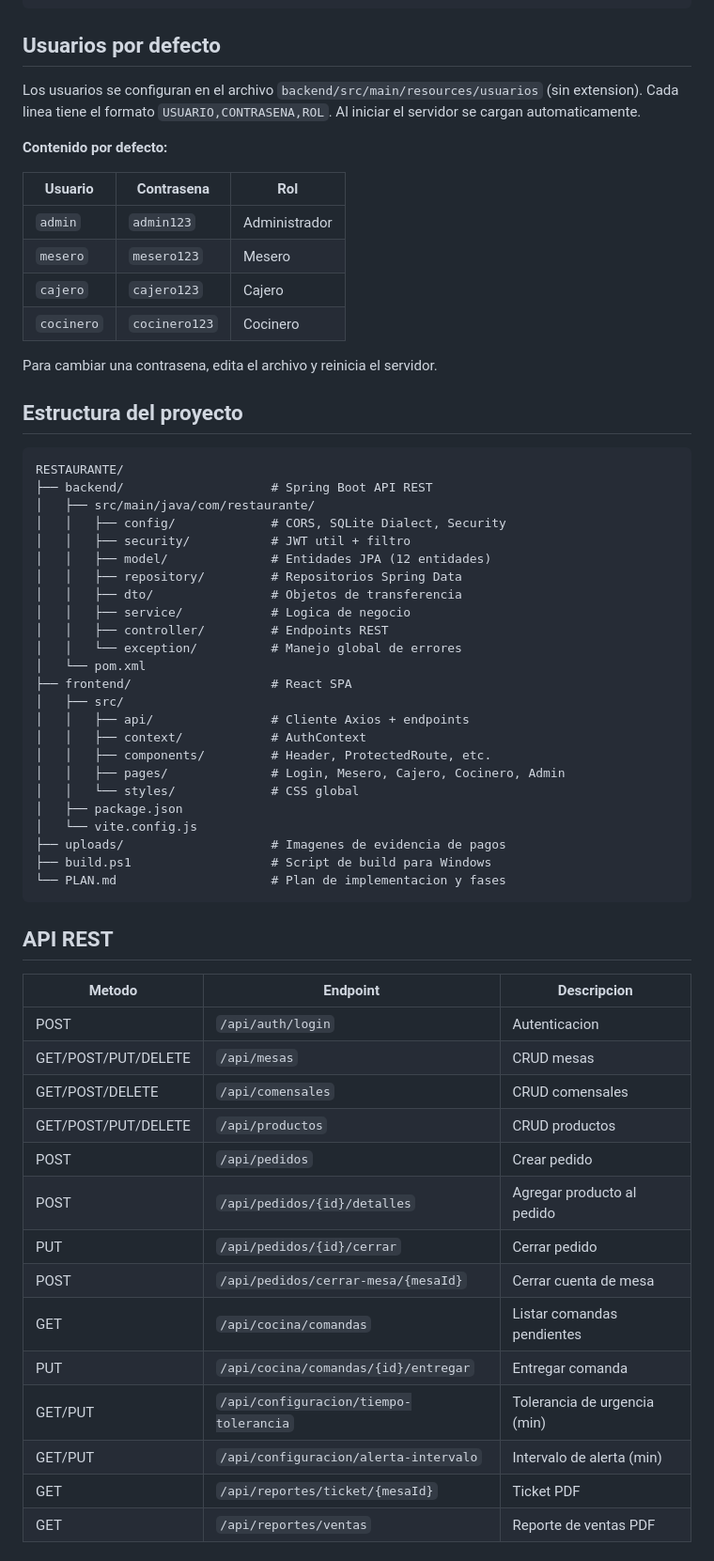
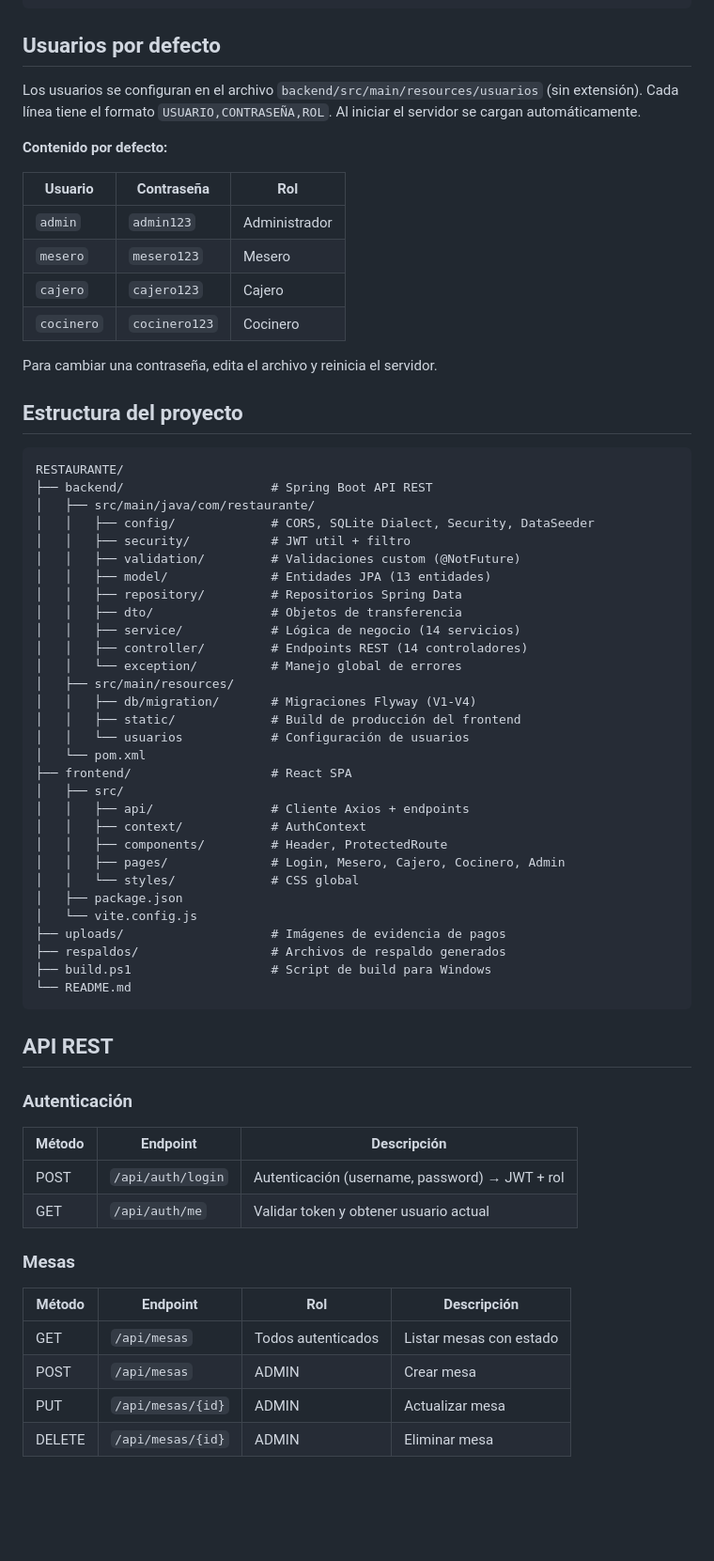
Before and after one commit to jvaldemar87/restaurante-simple-local, a Markdown page: README.md, the part around one of its changes. Shown at 94% size. GitHub-like rendering; blank space fills up the shorter version.

Commit message:
docs: actualizar README con todos los modulos y API completa

````diff
--- a/README.md
+++ b/README.md
@@ -98,19 +100,19 @@ El frontend corre en **http://localhost:3000** con proxy al backend en :8080.
 
 ## Usuarios por defecto
 
-Los usuarios se configuran en el archivo `backend/src/main/resources/usuarios` (sin extension).
-Cada linea tiene el formato `USUARIO,CONTRASENA,ROL`. Al iniciar el servidor se cargan automaticamente.
+Los usuarios se configuran en el archivo `backend/src/main/resources/usuarios` (sin extensión).
+Cada línea tiene el formato `USUARIO,CONTRASEÑA,ROL`. Al iniciar el servidor se cargan automáticamente.
 
 **Contenido por defecto:**
 
-| Usuario   | Contrasena   | Rol           |
+| Usuario   | Contraseña   | Rol           |
 |-----------|-------------|---------------|
 | `admin`   | `admin123`   | Administrador |
 | `mesero`  | `mesero123`  | Mesero        |
 | `cajero`  | `cajero123`  | Cajero        |
 | `cocinero`| `cocinero123`| Cocinero      |
 
-Para cambiar una contrasena, edita el archivo y reinicia el servidor.
+Para cambiar una contraseña, edita el archivo y reinicia el servidor.
 
 ## Estructura del proyecto
 
@@ -118,44 +120,48 @@ Para cambiar una contrasena, edita el archivo y reinicia el servidor.
 RESTAURANTE/
 ├── backend/                    # Spring Boot API REST
 │   ├── src/main/java/com/restaurante/
-│   │   ├── config/             # CORS, SQLite Dialect, Security
+│   │   ├── config/             # CORS, SQLite Dialect, Security, DataSeeder
 │   │   ├── security/           # JWT util + filtro
-│   │   ├── model/              # Entidades JPA (12 entidades)
+│   │   ├── validation/         # Validaciones custom (@NotFuture)
+│   │   ├── model/              # Entidades JPA (13 entidades)
 │   │   ├── repository/         # Repositorios Spring Data
 │   │   ├── dto/                # Objetos de transferencia
-│   │   ├── service/            # Logica de negocio
-│   │   ├── controller/         # Endpoints REST
+│   │   ├── service/            # Lógica de negocio (14 servicios)
+│   │   ├── controller/         # Endpoints REST (14 controladores)
 │   │   └── exception/          # Manejo global de errores
+│   ├── src/main/resources/
+│   │   ├── db/migration/       # Migraciones Flyway (V1-V4)
+│   │   ├── static/             # Build de producción del frontend
+│   │   └── usuarios            # Configuración de usuarios
 │   └── pom.xml
 ├── frontend/                   # React SPA
 │   ├── src/
 │   │   ├── api/                # Cliente Axios + endpoints
 │   │   ├── context/            # AuthContext
-│   │   ├── components/         # Header, ProtectedRoute, etc.
+│   │   ├── components/         # Header, ProtectedRoute
 │   │   ├── pages/              # Login, Mesero, Cajero, Cocinero, Admin
 │   │   └── styles/             # CSS global
 │   ├── package.json
 │   └── vite.config.js
-├── uploads/                    # Imagenes de evidencia de pagos
+├── uploads/                    # Imágenes de evidencia de pagos
+├── respaldos/                  # Archivos de respaldo generados
 ├── build.ps1                   # Script de build para Windows
-└── PLAN.md                     # Plan de implementacion y fases
+└── README.md
 ```
 
 ## API REST
 
-| Metodo                    | Endpoint                              | Descripcion                  |
-|---------------------------|---------------------------------------|------------------------------|
-| POST                      | `/api/auth/login`                     | Autenticacion                |
-| GET/POST/PUT/DELETE       | `/api/mesas`                          | CRUD mesas                   |
-| GET/POST/DELETE           | `/api/comensales`                     | CRUD comensales              |
-| GET/POST/PUT/DELETE       | `/api/productos`                      | CRUD productos               |
-| POST                      | `/api/pedidos`                        | Crear pedido                 |
-| POST                      | `/api/pedidos/{id}/detalles`          | Agregar producto al pedido   |
-| PUT                       | `/api/pedidos/{id}/cerrar`            | Cerrar pedido                |
-| POST                      | `/api/pedidos/cerrar-mesa/{mesaId}`   | Cerrar cuenta de mesa        |
-| GET                       | `/api/cocina/comandas`                | Listar comandas pendientes   |
-| PUT                       | `/api/cocina/comandas/{id}/entregar`  | Entregar comanda             |
-| GET/PUT                   | `/api/configuracion/tiempo-tolerancia`| Tolerancia de urgencia (min) |
-| GET/PUT                   | `/api/configuracion/alerta-intervalo` | Intervalo de alerta (min)    |
-| GET                       | `/api/reportes/ticket/{mesaId}`       | Ticket PDF                   |
-| GET                       | `/api/reportes/ventas`                | Reporte de ventas PDF        |
+### Autenticación
+| Método | Endpoint | Descripción |
+|--------|----------|-------------|
+| POST | `/api/auth/login` | Autenticación (username, password) → JWT + rol |
+| GET | `/api/auth/me` | Validar token y obtener usuario actual |
+
+### Mesas
+| Método | Endpoint | Rol | Descripción |
+|--------|----------|-----|-------------|
+| GET | `/api/mesas` | Todos autenticados | Listar mesas con estado |
+| POST | `/api/mesas` | ADMIN | Crear mesa |
+| PUT | `/api/mesas/{id}` | ADMIN | Actualizar mesa |
+| DELETE | `/api/mesas/{id}` | ADMIN | Eliminar mesa |
+
````
Also changed, not shown: other parts of README.md (+133 -23 lines).
